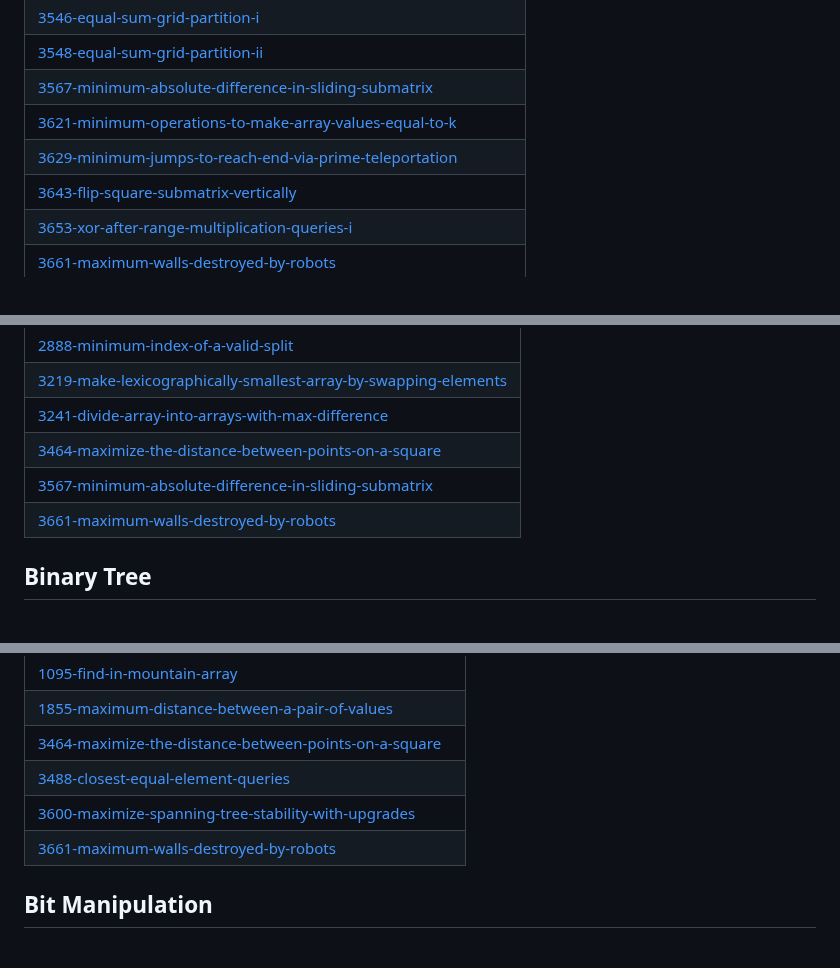
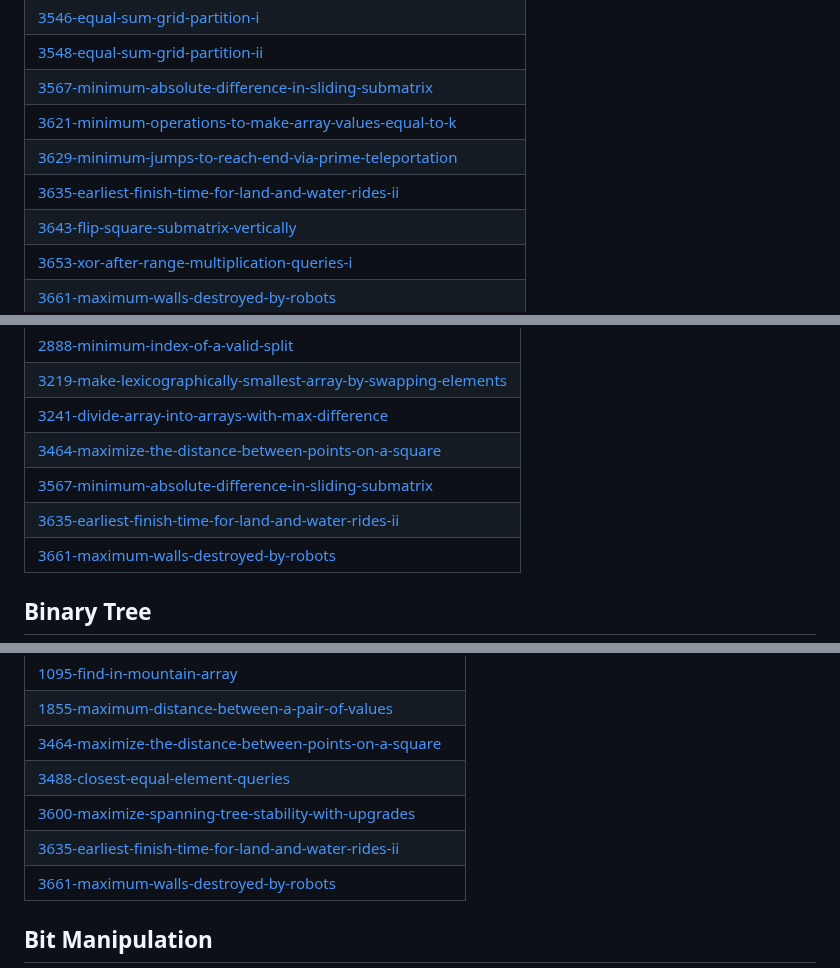
Before and after one commit to sunilthakurr/LeetCode-Problems, a Markdown page: README.md, 3 parts joined by grey strips. GitHub-like rendering.

Commit message:
Update README - Topic Tags

```diff
--- a/README.md
+++ b/README.md
@@ -100,6 +100,7 @@ Collection of LeetCode questions to ace the coding interview! - Created using [L
 | [3567-minimum-absolute-difference-in-sliding-submatrix](https://github.com/sunilthakurr/LeetCode-Problems/tree/master/3567-minimum-absolute-difference-in-sliding-submatrix) |
 | [3621-minimum-operations-to-make-array-values-equal-to-k](https://github.com/sunilthakurr/LeetCode-Problems/tree/master/3621-minimum-operations-to-make-array-values-equal-to-k) |
 | [3629-minimum-jumps-to-reach-end-via-prime-teleportation](https://github.com/sunilthakurr/LeetCode-Problems/tree/master/3629-minimum-jumps-to-reach-end-via-prime-teleportation) |
+| [3635-earliest-finish-time-for-land-and-water-rides-ii](https://github.com/sunilthakurr/LeetCode-Problems/tree/master/3635-earliest-finish-time-for-land-and-water-rides-ii) |
 | [3643-flip-square-submatrix-vertically](https://github.com/sunilthakurr/LeetCode-Problems/tree/master/3643-flip-square-submatrix-vertically) |
 | [3653-xor-after-range-multiplication-queries-i](https://github.com/sunilthakurr/LeetCode-Problems/tree/master/3653-xor-after-range-multiplication-queries-i) |
 | [3661-maximum-walls-destroyed-by-robots](https://github.com/sunilthakurr/LeetCode-Problems/tree/master/3661-maximum-walls-destroyed-by-robots) |
@@ -310,6 +311,7 @@ Collection of LeetCode questions to ace the coding interview! - Created using [L
 | [3241-divide-array-into-arrays-with-max-difference](https://github.com/sunilthakurr/LeetCode-Problems/tree/master/3241-divide-array-into-arrays-with-max-difference) |
 | [3464-maximize-the-distance-between-points-on-a-square](https://github.com/sunilthakurr/LeetCode-Problems/tree/master/3464-maximize-the-distance-between-points-on-a-square) |
 | [3567-minimum-absolute-difference-in-sliding-submatrix](https://github.com/sunilthakurr/LeetCode-Problems/tree/master/3567-minimum-absolute-difference-in-sliding-submatrix) |
+| [3635-earliest-finish-time-for-land-and-water-rides-ii](https://github.com/sunilthakurr/LeetCode-Problems/tree/master/3635-earliest-finish-time-for-land-and-water-rides-ii) |
 | [3661-maximum-walls-destroyed-by-robots](https://github.com/sunilthakurr/LeetCode-Problems/tree/master/3661-maximum-walls-destroyed-by-robots) |
 ## Binary Tree
 |  |
@@ -425,6 +427,7 @@ Collection of LeetCode questions to ace the coding interview! - Created using [L
 | [3464-maximize-the-distance-between-points-on-a-square](https://github.com/sunilthakurr/LeetCode-Problems/tree/master/3464-maximize-the-distance-between-points-on-a-square) |
 | [3488-closest-equal-element-queries](https://github.com/sunilthakurr/LeetCode-Problems/tree/master/3488-closest-equal-element-queries) |
 | [3600-maximize-spanning-tree-stability-with-upgrades](https://github.com/sunilthakurr/LeetCode-Problems/tree/master/3600-maximize-spanning-tree-stability-with-upgrades) |
+| [3635-earliest-finish-time-for-land-and-water-rides-ii](https://github.com/sunilthakurr/LeetCode-Problems/tree/master/3635-earliest-finish-time-for-land-and-water-rides-ii) |
 | [3661-maximum-walls-destroyed-by-robots](https://github.com/sunilthakurr/LeetCode-Problems/tree/master/3661-maximum-walls-destroyed-by-robots) |
 ## Bit Manipulation
 |  |
```
Also changed, not shown: other parts of README.md (+2 -0 lines).
